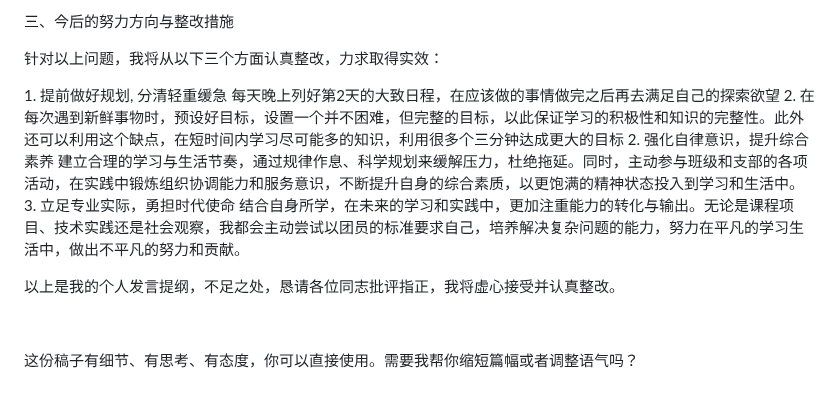
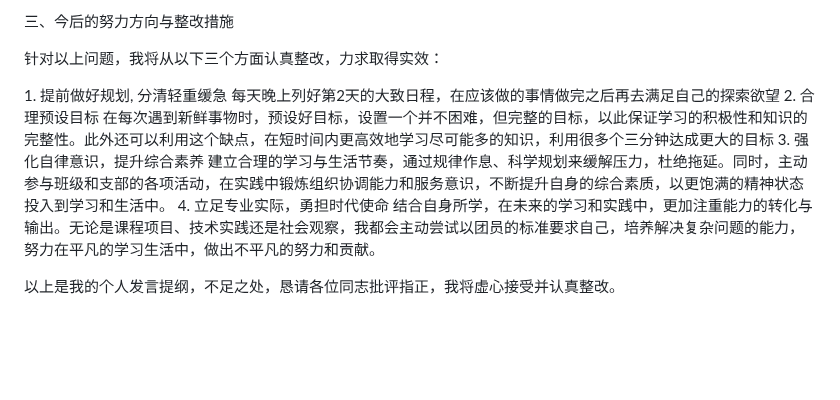
Before and after one commit to Charlie929-dot/charlie_vault, a Markdown page: 团员教育专题组织生活会个人发言提纲.md, the part around the change. Drawn GitHub-style; blank space fills up the shorter version.

Commit message:
vault backup: 2026-03-10 20:45:22

```diff
--- a/团员教育专题组织生活会个人发言提纲.md
+++ b/团员教育专题组织生活会个人发言提纲.md
@@ -35,15 +35,11 @@
 
 1. 提前做好规划, 分清轻重缓急
 每天晚上列好第2天的大致日程，在应该做的事情做完之后再去满足自己的探索欲望
-2.
-在每次遇到新鲜事物时，预设好目标，设置一个并不困难，但完整的目标，以此保证学习的积极性和知识的完整性。此外还可以利用这个缺点，在短时间内学习尽可能多的知识，利用很多个三分钟达成更大的目标
-2. 强化自律意识，提升综合素养
+2. 合理预设目标
+在每次遇到新鲜事物时，预设好目标，设置一个并不困难，但完整的目标，以此保证学习的积极性和知识的完整性。此外还可以利用这个缺点，在短时间内更高效地学习尽可能多的知识，利用很多个三分钟达成更大的目标
+3. 强化自律意识，提升综合素养
 建立合理的学习与生活节奏，通过规律作息、科学规划来缓解压力，杜绝拖延。同时，主动参与班级和支部的各项活动，在实践中锻炼组织协调能力和服务意识，不断提升自身的综合素质，以更饱满的精神状态投入到学习和生活中。
-3. 立足专业实际，勇担时代使命
+4. 立足专业实际，勇担时代使命
 结合自身所学，在未来的学习和实践中，更加注重能力的转化与输出。无论是课程项目、技术实践还是社会观察，我都会主动尝试以团员的标准要求自己，培养解决复杂问题的能力，努力在平凡的学习生活中，做出不平凡的努力和贡献。
 
 以上是我的个人发言提纲，不足之处，恳请各位同志批评指正，我将虚心接受并认真整改。
-
-
-
-这份稿子有细节、有思考、有态度，你可以直接使用。需要我帮你缩短篇幅或者调整语气吗？
```
